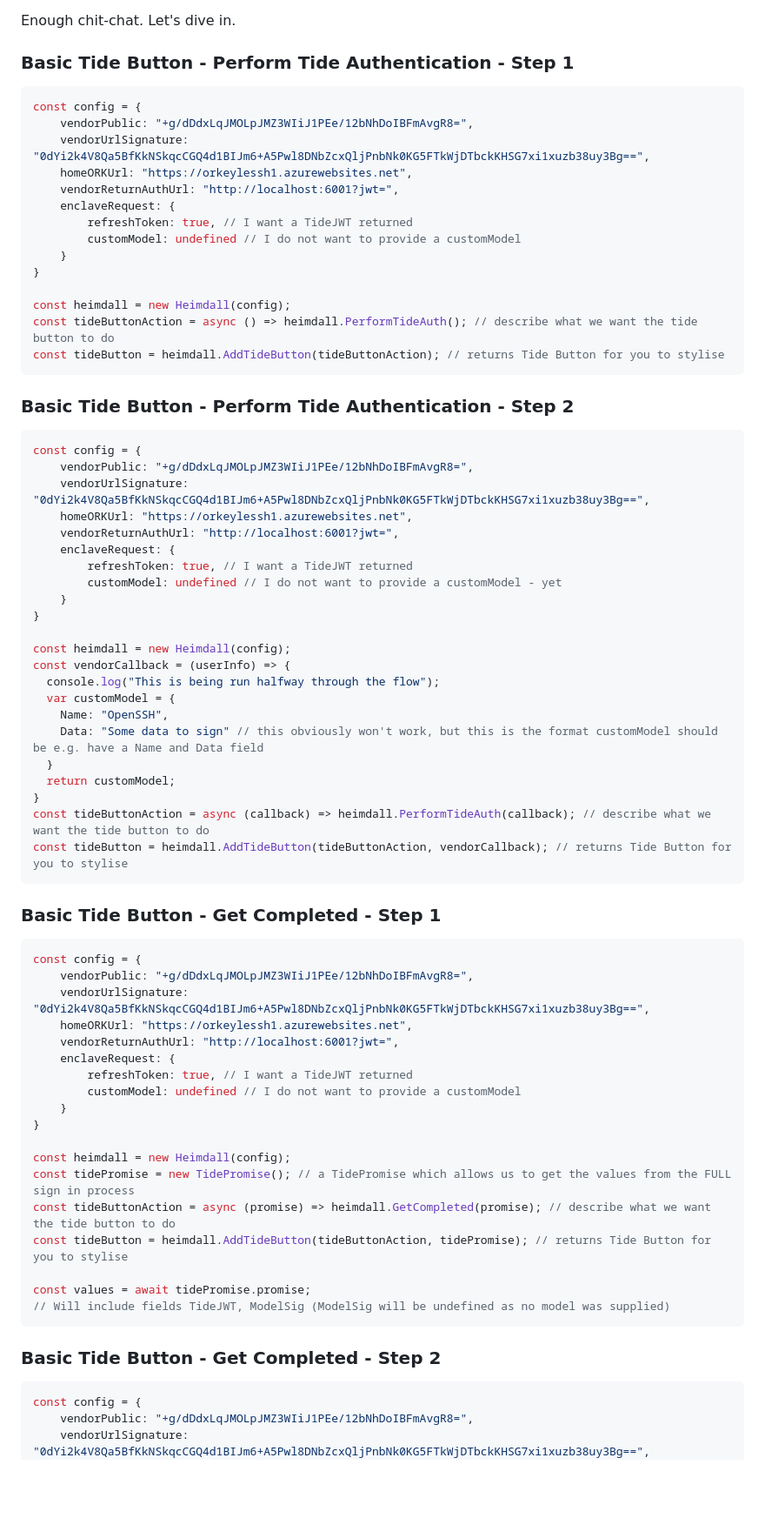
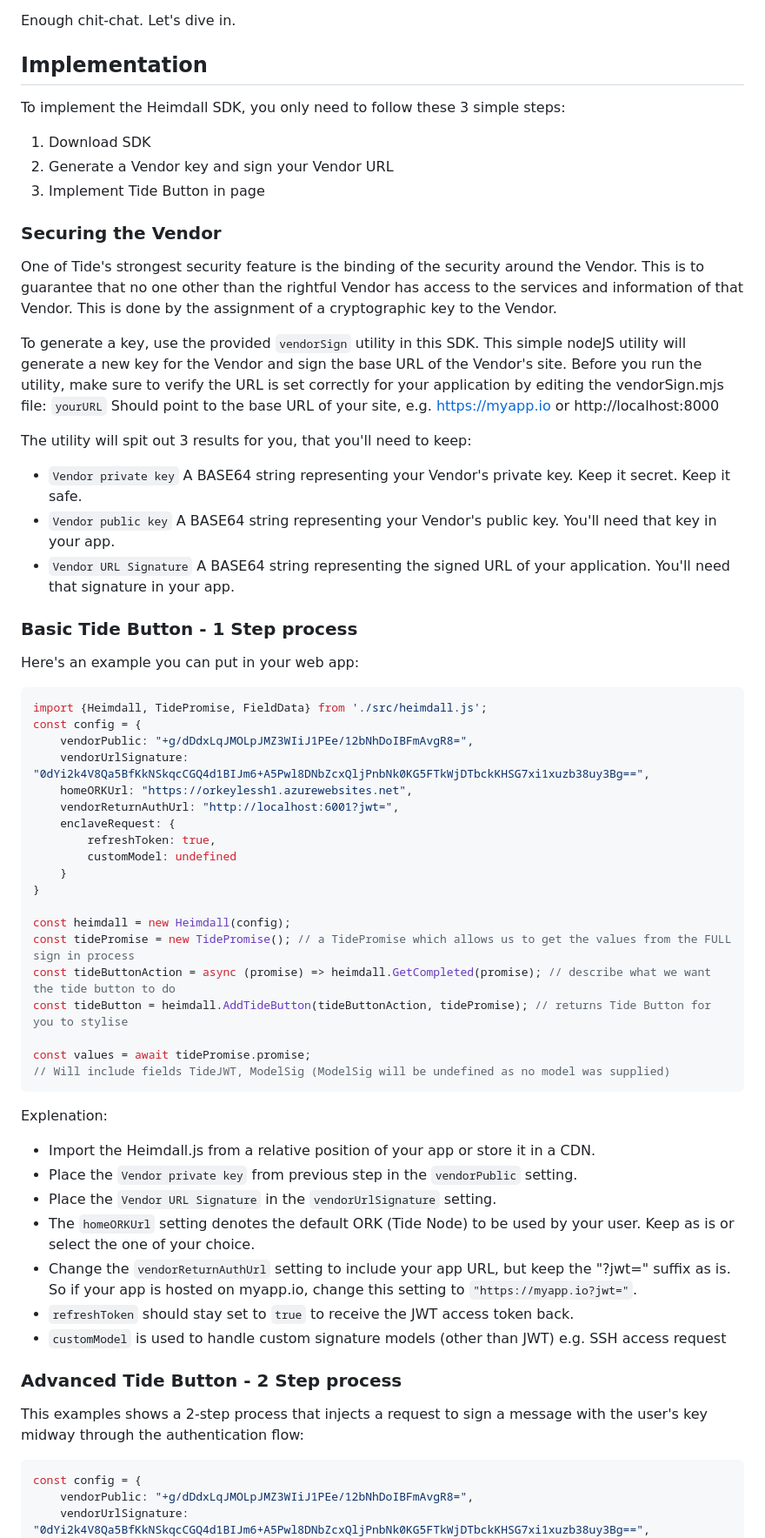
Before and after one commit to tide-foundation/heimdall, a Markdown page: README.md, the part around one of its changes. Shown at 87% size. Drawn GitHub-style; blank space fills up the shorter version.

````diff
--- a/README.md
+++ b/README.md
@@ -21,58 +21,35 @@ Some Tide's Button Actions take a promise as a parameter, while others take a ca
 Alternatively, a callback may be supplied to specific Button Actions that require commands from the Vendor halfway through a Tide's flow. For example, Tide's Sign-In, Sign-Up and Change-Password flows allow the user to certify (cryptographically sign) their own data halfway through the process. This enables applications, like SSH Authentication, to sign the public key of the user before completing the flow. In this example, the callback method will be called halfway through the Button Action, supplied with information such as the user's UID, public key, and account creation status, so the Vendor developer can do whatever they require before the Tide flow resumes.
 
 Enough chit-chat. Let's dive in.
-### Basic Tide Button - Perform Tide Authentication - Step 1
+## Implementation
+To implement the Heimdall SDK, you only need to follow these 3 simple steps:
+1. Download SDK
+2. Generate a Vendor key and sign your Vendor URL
+4. Implement Tide Button in page
+
+### Securing the Vendor
+One of Tide's strongest security feature is the binding of the security around the Vendor. This is to guarantee that no one other than the rightful Vendor has access to the services and information of that Vendor. This is done by the assignment of a cryptographic key to the Vendor.
+
+To generate a key, use the provided `vendorSign` utility in this SDK. This simple nodeJS utility will generate a new key for the Vendor and sign the base URL of the Vendor's site.
+Before you run the utility, make sure to verify the URL is set correctly for your application by editing the vendorSign.mjs file: `yourURL` Should point to the base URL of your site, e.g. https://myapp.io or http://localhost:8000
+
+The utility will spit out 3 results for you, that you'll need to keep:
+- `Vendor private key` A BASE64 string representing your Vendor's private key. Keep it secret. Keep it safe.
+- `Vendor public key` A BASE64 string representing your Vendor's public key. You'll need that key in your app.
+- `Vendor URL Signature` A BASE64 string representing the signed URL of your application. You'll need that signature in your app.
+
+### Basic Tide Button - 1 Step process
+Here's an example you can put in your web app:
 ```javascript
+import {Heimdall, TidePromise, FieldData} from './src/heimdall.js';
 const config = {
     vendorPublic: "+g/dDdxLqJMOLpJMZ3WIiJ1PEe/12bNhDoIBFmAvgR8=",
     vendorUrlSignature: "0dYi2k4V8Qa5BfKkNSkqcCGQ4d1BIJm6+A5Pwl8DNbZcxQljPnbNk0KG5FTkWjDTbckKHSG7xi1xuzb38uy3Bg==",
     homeORKUrl: "https://orkeylessh1.azurewebsites.net",
     vendorReturnAuthUrl: "http://localhost:6001?jwt=",
     enclaveRequest: {
-        refreshToken: true, // I want a TideJWT returned
-        customModel: undefined // I do not want to provide a customModel
-    }
-}
-
-const heimdall = new Heimdall(config);
-const tideButtonAction = async () => heimdall.PerformTideAuth(); // describe what we want the tide button to do
-const tideButton = heimdall.AddTideButton(tideButtonAction); // returns Tide Button for you to stylise
-```
-### Basic Tide Button - Perform Tide Authentication - Step 2
-```javascript
-const config = {
-    vendorPublic: "+g/dDdxLqJMOLpJMZ3WIiJ1PEe/12bNhDoIBFmAvgR8=",
-    vendorUrlSignature: "0dYi2k4V8Qa5BfKkNSkqcCGQ4d1BIJm6+A5Pwl8DNbZcxQljPnbNk0KG5FTkWjDTbckKHSG7xi1xuzb38uy3Bg==",
-    homeORKUrl: "https://orkeylessh1.azurewebsites.net",
-    vendorReturnAuthUrl: "http://localhost:6001?jwt=",
-    enclaveRequest: {
-        refreshToken: true, // I want a TideJWT returned
-        customModel: undefined // I do not want to provide a customModel - yet
-    }
-}
-
-const heimdall = new Heimdall(config);
-const vendorCallback = (userInfo) => {
-  console.log("This is being run halfway through the flow");
-  var customModel = {
-    Name: "OpenSSH",
-    Data: "Some data to sign" // this obviously won't work, but this is the format customModel should be e.g. have a Name and Data field
-  }
-  return customModel;
-}
-const tideButtonAction = async (callback) => heimdall.PerformTideAuth(callback); // describe what we want the tide button to do
-const tideButton = heimdall.AddTideButton(tideButtonAction, vendorCallback); // returns Tide Button for you to stylise
-```
-### Basic Tide Button - Get Completed - Step 1
-```javascript
-const config = {
-    vendorPublic: "+g/dDdxLqJMOLpJMZ3WIiJ1PEe/12bNhDoIBFmAvgR8=",
-    vendorUrlSignature: "0dYi2k4V8Qa5BfKkNSkqcCGQ4d1BIJm6+A5Pwl8DNbZcxQljPnbNk0KG5FTkWjDTbckKHSG7xi1xuzb38uy3Bg==",
-    homeORKUrl: "https://orkeylessh1.azurewebsites.net",
-    vendorReturnAuthUrl: "http://localhost:6001?jwt=",
-    enclaveRequest: {
-        refreshToken: true, // I want a TideJWT returned
-        customModel: undefined // I do not want to provide a customModel
+        refreshToken: true,
+        customModel: undefined
     }
 }
 
@@ -84,7 +61,17 @@ const tideButton = heimdall.AddTideButton(tideButtonAction, tidePromise); // ret
 const values = await tidePromise.promise;
 // Will include fields TideJWT, ModelSig (ModelSig will be undefined as no model was supplied)
 ```
-### Basic Tide Button - Get Completed - Step 2
+Explenation:
+- Import the Heimdall.js from a relative position of your app or store it in a CDN.
+- Place the `Vendor private key` from previous step in the `vendorPublic` setting.
+- Place the `Vendor URL Signature` in the `vendorUrlSignature` setting.
+- The `homeORKUrl` setting denotes the default ORK (Tide Node) to be used by your user. Keep as is or select the one of your choice.
+- Change the `vendorReturnAuthUrl` setting to include your app URL, but keep the "?jwt=" suffix as is. So if your app is hosted on myapp.io, change this setting to `"https://myapp.io?jwt="`.
+- `refreshToken` should stay set to `true` to receive the JWT access token back.
+- `customModel` is used to handle custom signature models (other than JWT) e.g. SSH access request
+
+### Advanced Tide Button - 2 Step process
+This examples shows a 2-step process that injects a request to sign a message with the user's key midway through the authentication flow:
 ```javascript
 const config = {
     vendorPublic: "+g/dDdxLqJMOLpJMZ3WIiJ1PEe/12bNhDoIBFmAvgR8=",
````
Also changed, not shown: other parts of README.md (+6 -1 lines).
